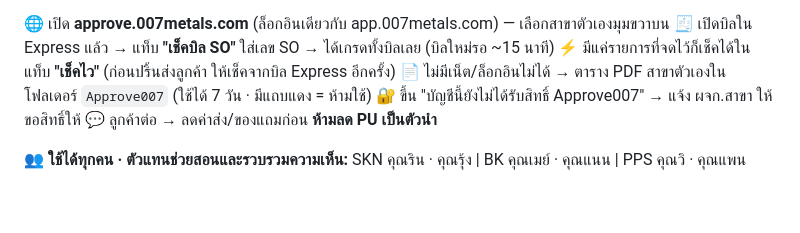
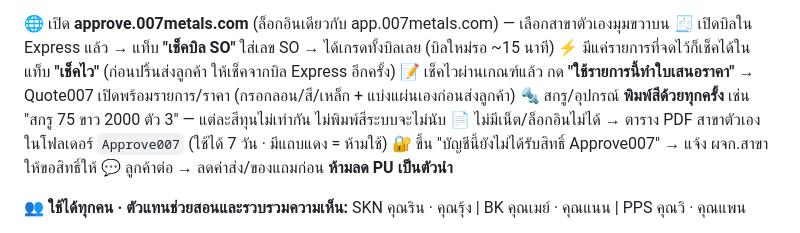
Before and after one commit to GH007-LAB/007-production-app, a Markdown page: approve007/ประกาศทีมขาย_ช่วงราคา_DRAFT.md, the part around the change. Drawn GitHub-style; blank space fills up the shorter version.

Commit message:
docs(approve007): ประกาศ — ปุ่มทำใบเสนอราคา + พิมพ์สีสกรู
Co-Authored-By: Claude Opus 5.5 <noreply@anthropic.com>

```diff
--- a/approve007/ประกาศทีมขาย_ช่วงราคา_DRAFT.md
+++ b/approve007/ประกาศทีมขาย_ช่วงราคา_DRAFT.md
@@ -15,6 +15,8 @@
 🌐 เปิด **approve.007metals.com** (ล็อกอินเดียวกับ app.007metals.com) — เลือกสาขาตัวเองมุมขวาบน
 🧾 เปิดบิลใน Express แล้ว → แท็บ **"เช็คบิล SO"** ใส่เลข SO → ได้เกรดทั้งบิลเลย (บิลใหม่รอ ~15 นาที)
 ⚡ มีแค่รายการที่จดไว้ก็เช็คได้ในแท็บ **"เช็คไว"** (ก่อนปริ้นส่งลูกค้า ให้เช็คจากบิล Express อีกครั้ง)
+📝 เช็คไวผ่านเกณฑ์แล้ว กด **"ใช้รายการนี้ทำใบเสนอราคา"** → Quote007 เปิดพร้อมรายการ/ราคา (กรอกลอน/สี/เหล็ก + แบ่งแผ่นเองก่อนส่งลูกค้า)
+🔩 สกรู/อุปกรณ์ **พิมพ์สีด้วยทุกครั้ง** เช่น "สกรู 75 ขาว 2000 ตัว 3" — แต่ละสีทุนไม่เท่ากัน ไม่พิมพ์สีระบบจะไม่นับ
 📄 ไม่มีเน็ต/ล็อกอินไม่ได้ → ตาราง PDF สาขาตัวเองในโฟลเดอร์ `Approve007` (ใช้ได้ 7 วัน · มีแถบแดง = ห้ามใช้)
 🔐 ขึ้น "บัญชีนี้ยังไม่ได้รับสิทธิ์ Approve007" → แจ้ง ผจก.สาขา ให้ขอสิทธิ์ให้
 💬 ลูกค้าต่อ → ลดค่าส่ง/ของแถมก่อน **ห้ามลด PU เป็นตัวนำ**
```
